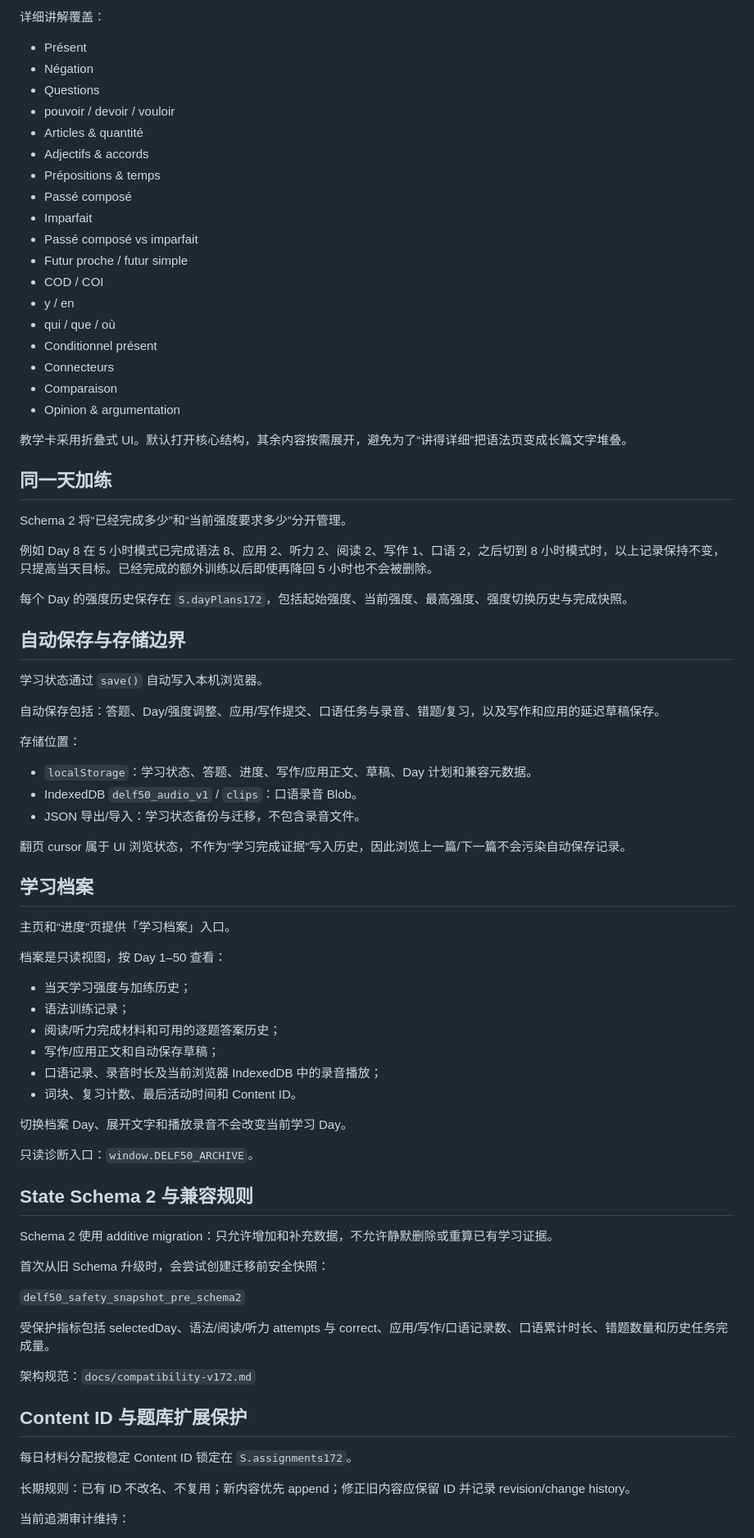
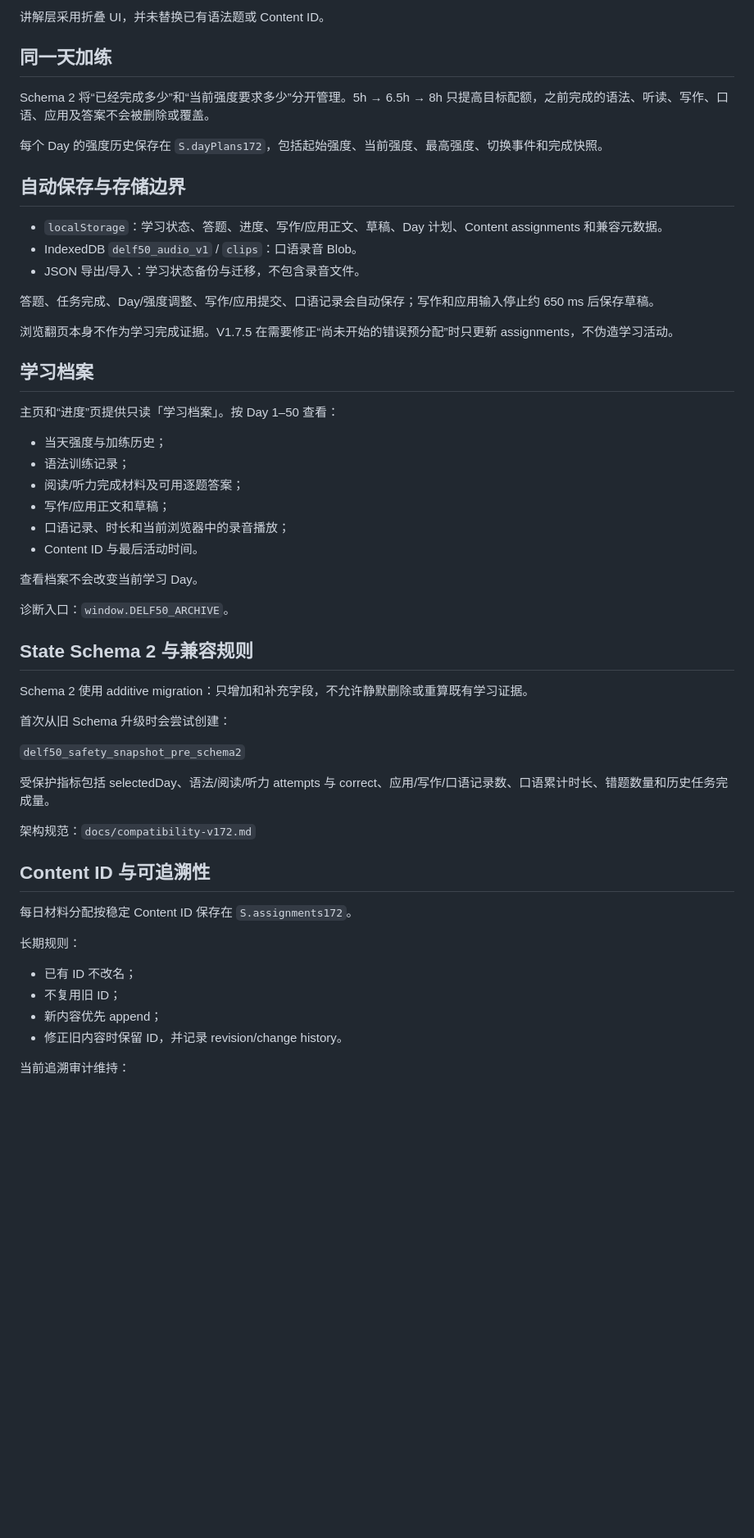
Before and after one commit to Happyxixi333/delf50-web, a Markdown page: README.md, the part around one of its changes. Shown at 82% size. GitHub-like rendering; blank space fills up the shorter version.

Commit message:
docs: sync README with V1.7.5 day routing fix

```diff
--- a/README.md
+++ b/README.md
@@ -103,70 +121,41 @@ V1.7.4 暴露诊断入口：
-详细讲解覆盖：
-
-- Présent
-- Négation
-- Questions
-- pouvoir / devoir / vouloir
-- Articles & quantité
-- Adjectifs & accords
-- Prépositions & temps
-- Passé composé
-- Imparfait
-- Passé composé vs imparfait
-- Futur proche / futur simple
-- COD / COI
-- y / en
-- qui / que / où
-- Conditionnel présent
-- Connecteurs
-- Comparaison
-- Opinion & argumentation
-
-教学卡采用折叠式 UI。默认打开核心结构，其余内容按需展开，避免为了“讲得详细”把语法页变成长篇文字堆叠。
+讲解层采用折叠 UI，并未替换已有语法题或 Content ID。
 
 ## 同一天加练
 
-Schema 2 将“已经完成多少”和“当前强度要求多少”分开管理。
+Schema 2 将“已经完成多少”和“当前强度要求多少”分开管理。5h → 6.5h → 8h 只提高目标配额，之前完成的语法、听读、写作、口语、应用及答案不会被删除或覆盖。
 
-例如 Day 8 在 5 小时模式已完成语法 8、应用 2、听力 2、阅读 2、写作 1、口语 2，之后切到 8 小时模式时，以上记录保持不变，只提高当天目标。已经完成的额外训练以后即使再降回 5 小时也不会被删除。
-
-每个 Day 的强度历史保存在 `S.dayPlans172`，包括起始强度、当前强度、最高强度、强度切换历史与完成快照。
+每个 Day 的强度历史保存在 `S.dayPlans172`，包括起始强度、当前强度、最高强度、切换事件和完成快照。
 
 ## 自动保存与存储边界
 
-学习状态通过 `save()` 自动写入本机浏览器。
-
-自动保存包括：答题、Day/强度调整、应用/写作提交、口语任务与录音、错题/复习，以及写作和应用的延迟草稿保存。
-
-存储位置：
-
-- `localStorage`：学习状态、答题、进度、写作/应用正文、草稿、Day 计划和兼容元数据。
+- `localStorage`：学习状态、答题、进度、写作/应用正文、草稿、Day 计划、Content assignments 和兼容元数据。
 - IndexedDB `delf50_audio_v1` / `clips`：口语录音 Blob。
 - JSON 导出/导入：学习状态备份与迁移，不包含录音文件。
 
-翻页 cursor 属于 UI 浏览状态，不作为“学习完成证据”写入历史，因此浏览上一篇/下一篇不会污染自动保存记录。
+答题、任务完成、Day/强度调整、写作/应用提交、口语记录会自动保存；写作和应用输入停止约 650 ms 后保存草稿。
+
+浏览翻页本身不作为学习完成证据。V1.7.5 在需要修正“尚未开始的错误预分配”时只更新 assignments，不伪造学习活动。
 
 ## 学习档案
 
-主页和“进度”页提供「学习档案」入口。
+主页和“进度”页提供只读「学习档案」。按 Day 1–50 查看：
 
-档案是只读视图，按 Day 1–50 查看：
+- 当天强度与加练历史；
+- 语法训练记录；
+- 阅读/听力完成材料及可用逐题答案；
+- 写作/应用正文和草稿；
+- 口语记录、时长和当前浏览器中的录音播放；
+- Content ID 与最后活动时间。
 
-- 当天学习强度与加练历史；
-- 语法训练记录；
-- 阅读/听力完成材料和可用的逐题答案历史；
-- 写作/应用正文和自动保存草稿；
-- 口语记录、录音时长及当前浏览器 IndexedDB 中的录音播放；
-- 词块、复习计数、最后活动时间和 Content ID。
+查看档案不会改变当前学习 Day。
 
-切换档案 Day、展开文字和播放录音不会改变当前学习 Day。
-
-只读诊断入口：`window.DELF50_ARCHIVE`。
+诊断入口：`window.DELF50_ARCHIVE`。
 
 ## State Schema 2 与兼容规则
 
-Schema 2 使用 additive migration：只允许增加和补充数据，不允许静默删除或重算已有学习证据。
+Schema 2 使用 additive migration：只增加和补充字段，不允许静默删除或重算既有学习证据。
 
-首次从旧 Schema 升级时，会尝试创建迁移前安全快照：
+首次从旧 Schema 升级时会尝试创建：
 
 `delf50_safety_snapshot_pre_schema2`
 
@@ -174,11 +163,16 @@ Schema 2 使用 additive migration：只允许增加和补充数据，不允许
 
 架构规范：`docs/compatibility-v172.md`
 
-## Content ID 与题库扩展保护
+## Content ID 与可追溯性
 
-每日材料分配按稳定 Content ID 锁定在 `S.assignments172`。
+每日材料分配按稳定 Content ID 保存在 `S.assignments172`。
 
-长期规则：已有 ID 不改名、不复用；新内容优先 append；修正旧内容应保留 ID 并记录 revision/change history。
+长期规则：
+
+- 已有 ID 不改名；
+- 不复用旧 ID；
+- 新内容优先 append；
+- 修正旧内容时保留 ID，并记录 revision/change history。
 
 当前追溯审计维持：
 
```
Also changed, not shown: other parts of README.md (+71 -58 lines).
